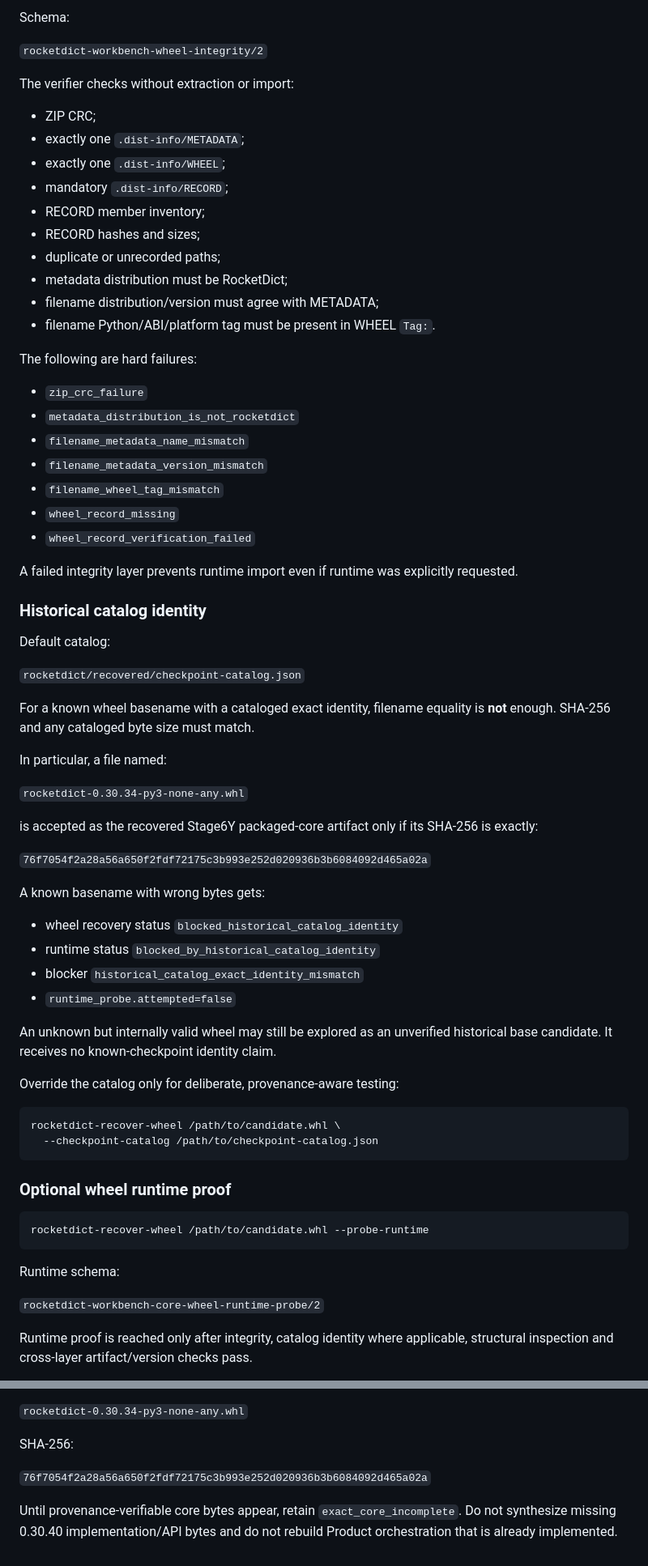
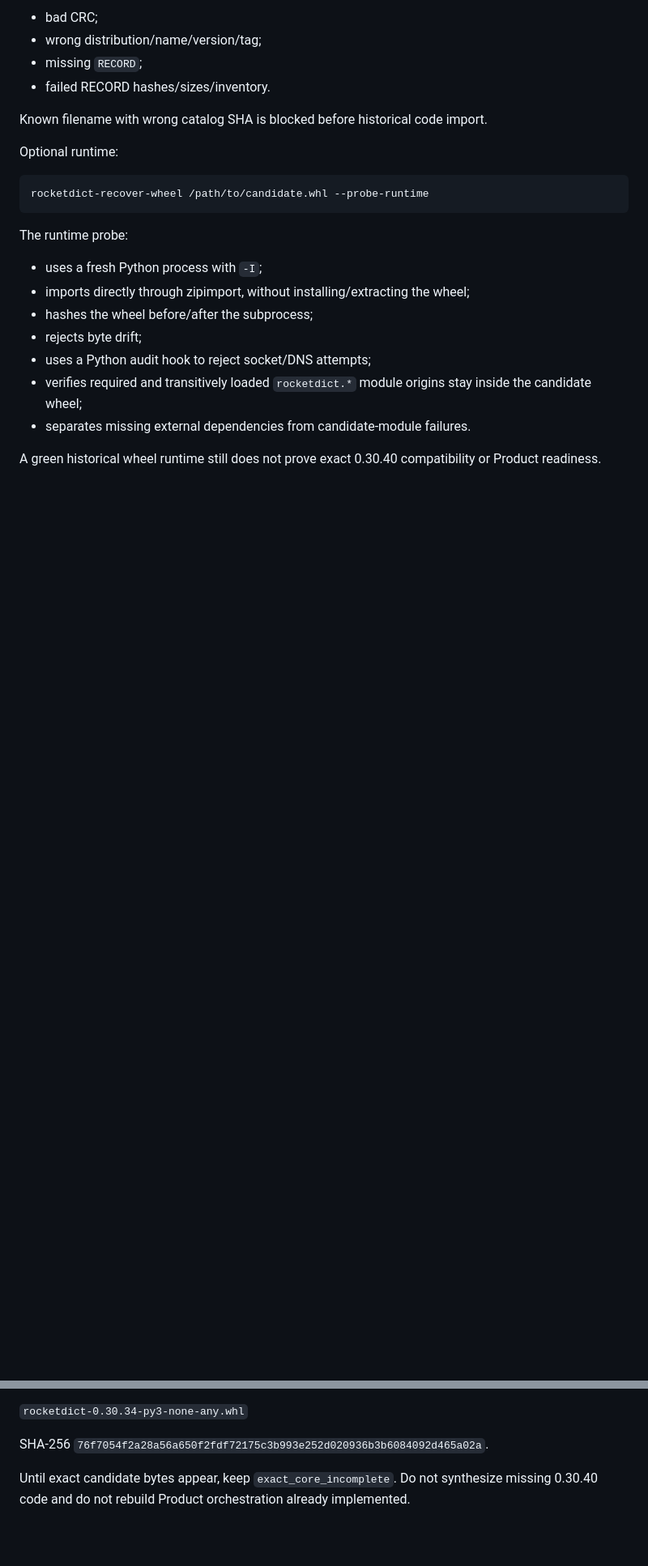
Before and after one commit to oss-lk/gerkonkv-site, a Markdown page: rocketdict-workbench/docs/CORE_RECOVERY.md, 2 parts joined by grey strips. Shown at 81% size. Rendered like a GitHub page; blank space fills up the shorter version.

````diff
--- a/rocketdict-workbench/docs/CORE_RECOVERY.md
+++ b/rocketdict-workbench/docs/CORE_RECOVERY.md
@@ -110,74 +149,26 @@ The default is read-only and does **not** import historical code. It performs th
 
-Schema:
+- bad CRC;
+- wrong distribution/name/version/tag;
+- missing `RECORD`;
+- failed RECORD hashes/sizes/inventory.
 
-`rocketdict-workbench-wheel-integrity/2`
+Known filename with wrong catalog SHA is blocked before historical code import.
 
-The verifier checks without extraction or import:
-
-- ZIP CRC;
-- exactly one `.dist-info/METADATA`;
-- exactly one `.dist-info/WHEEL`;
-- mandatory `.dist-info/RECORD`;
-- RECORD member inventory;
-- RECORD hashes and sizes;
-- duplicate or unrecorded paths;
-- metadata distribution must be RocketDict;
-- filename distribution/version must agree with METADATA;
-- filename Python/ABI/platform tag must be present in WHEEL `Tag:`.
-
-The following are hard failures:
-
-- `zip_crc_failure`
-- `metadata_distribution_is_not_rocketdict`
-- `filename_metadata_name_mismatch`
-- `filename_metadata_version_mismatch`
-- `filename_wheel_tag_mismatch`
-- `wheel_record_missing`
-- `wheel_record_verification_failed`
-
-A failed integrity layer prevents runtime import even if runtime was explicitly requested.
-
-### Historical catalog identity
-
-Default catalog:
-
-`rocketdict/recovered/checkpoint-catalog.json`
-
-For a known wheel basename with a cataloged exact identity, filename equality is **not** enough. SHA-256 and any cataloged byte size must match.
-
-In particular, a file named:
-
-`rocketdict-0.30.34-py3-none-any.whl`
-
-is accepted as the recovered Stage6Y packaged-core artifact only if its SHA-256 is exactly:
-
-`76f7054f2a28a56a650f2fdf72175c3b993e252d020936b3b6084092d465a02a`
-
-A known basename with wrong bytes gets:
-
-- wheel recovery status `blocked_historical_catalog_identity`
-- runtime status `blocked_by_historical_catalog_identity`
-- blocker `historical_catalog_exact_identity_mismatch`
-- `runtime_probe.attempted=false`
-
-An unknown but internally valid wheel may still be explored as an unverified historical base candidate. It receives no known-checkpoint identity claim.
-
-Override the catalog only for deliberate, provenance-aware testing:
-
-```bash
-rocketdict-recover-wheel /path/to/candidate.whl \
-  --checkpoint-catalog /path/to/checkpoint-catalog.json
-```
-
-### Optional wheel runtime proof
+Optional runtime:
 
 ```bash
 rocketdict-recover-wheel /path/to/candidate.whl --probe-runtime
 ```
 
-Runtime schema:
+The runtime probe:
 
-`rocketdict-workbench-core-wheel-runtime-probe/2`
+- uses a fresh Python process with `-I`;
+- imports directly through zipimport, without installing/extracting the wheel;
+- hashes the wheel before/after the subprocess;
+- rejects byte drift;
+- uses a Python audit hook to reject socket/DNS attempts;
+- verifies required and transitively loaded `rocketdict.*` module origins stay inside the candidate wheel;
+- separates missing external dependencies from candidate-module failures.
 
-Runtime proof is reached only after integrity, catalog identity where applicable, structural inspection and cross-layer artifact/version checks pass.
+A green historical wheel runtime still does not prove exact 0.30.40 compatibility or Product readiness.
 
@@ -314,8 +280,6 @@ Preferred exact input:
 
 `rocketdict-0.30.34-py3-none-any.whl`
 
-SHA-256:
+SHA-256 `76f7054f2a28a56a650f2fdf72175c3b993e252d020936b3b6084092d465a02a`.
 
-`76f7054f2a28a56a650f2fdf72175c3b993e252d020936b3b6084092d465a02a`
-
-Until provenance-verifiable core bytes appear, retain `exact_core_incomplete`. Do not synthesize missing 0.30.40 implementation/API bytes and do not rebuild Product orchestration that is already implemented.
+Until exact candidate bytes appear, keep `exact_core_incomplete`. Do not synthesize missing 0.30.40 code and do not rebuild Product orchestration already implemented.
````
Also changed, not shown: other parts of rocketdict-workbench/docs/CORE_RECOVERY.md (+138 -124 lines).
